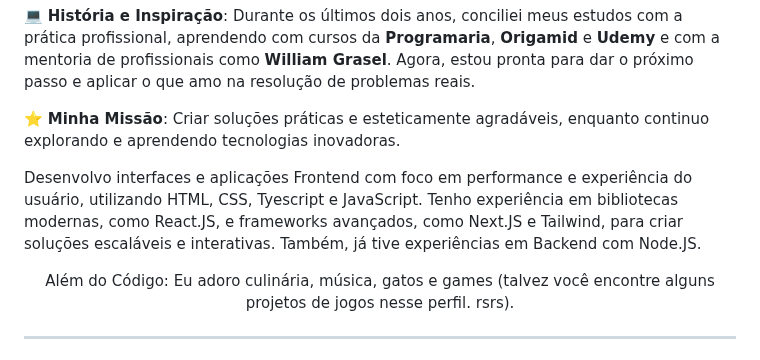
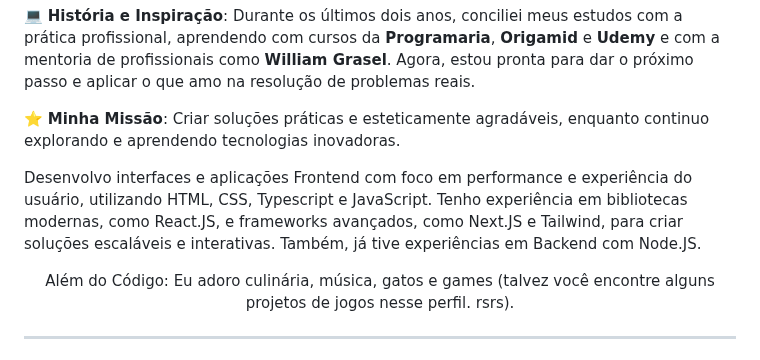
Before and after one commit to myllenabitar/myllenabitar, a Markdown page: README.md, the part around the change. Rendered like a GitHub page.

```diff
--- a/README.md
+++ b/README.md
@@ -16,7 +16,7 @@ Olá! meu nome é **Myllena Bitar**, uma desenvolvedora frontend apaixonada por
 
 ⭐ **Minha Missão**: Criar soluções práticas e esteticamente agradáveis, enquanto continuo explorando e aprendendo tecnologias inovadoras.
 
- <p> Desenvolvo interfaces e aplicações Frontend com foco em performance e experiência do usuário, utilizando HTML, CSS, Tyescript e JavaScript. Tenho experiência em bibliotecas modernas, como React.JS, e frameworks avançados, como Next.JS e Tailwind, para criar soluções escaláveis e interativas. Também, já tive experiências em Backend com Node.JS. <p>
+ <p> Desenvolvo interfaces e aplicações Frontend com foco em performance e experiência do usuário, utilizando HTML, CSS, Typescript e JavaScript. Tenho experiência em bibliotecas modernas, como React.JS, e frameworks avançados, como Next.JS e Tailwind, para criar soluções escaláveis e interativas. Também, já tive experiências em Backend com Node.JS. <p>
 
 <p align="center"> Além do Código: Eu adoro culinária, música, gatos e games (talvez você encontre alguns projetos de jogos nesse perfil. rsrs). </p>
 
```
